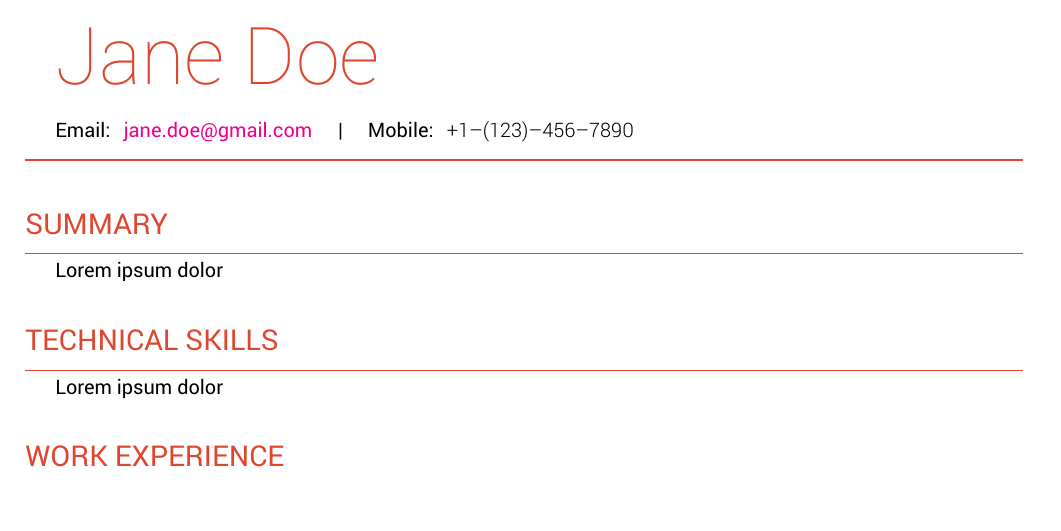
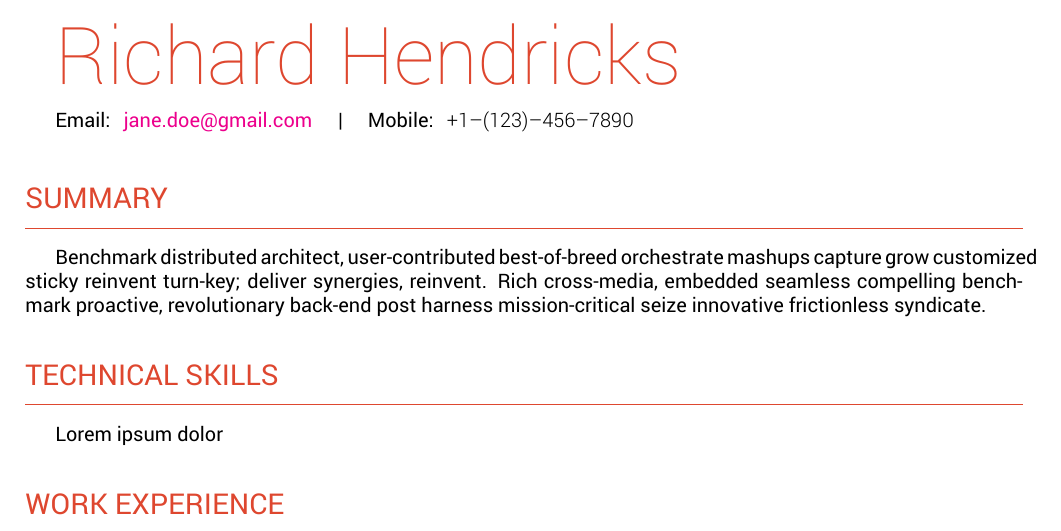
Before and after one commit to mohitncode/debonaircv, a LaTeX CV (resume.tex, which reads custom-resume.cls): part of the page, cut at the place of the change. Compiled offline with XeLaTeX.

Commit message:
Disabled page numbering. Added spacing after section names to enhance readability

```diff
--- a/custom-resume.cls
+++ b/custom-resume.cls
@@ -56,6 +56,9 @@
   colorlinks=true
 }
 
+% Disable page numbering
+\pagenumbering{gobble}
+
 % -----------------------------------------------------------
 % Template Commands
 % -----------------------------------------------------------
@@ -63,7 +66,10 @@
 \newcommand{\vsep}{\hspace*{0.3em} | \hspace*{1.0em}}
 
 \newcommand{\NameHeader}[1]{
-  { \fontsize{40pt}{65pt} \color{HeadingColor} \headerfont #1 \\ }
+  {
+    \fontsize{40pt}{65pt} \color{HeadingColor} \headerfont #1
+    \vspace{0.25em} \par
+  }
 }
 
 \newcommand{\Email}[1]{
@@ -80,6 +86,6 @@
     \section*{\MakeUppercase{#1}}
     \vspace{-5mm}
     \rule{\textwidth}{0.4pt}
-    \par
+    \vspace{-2mm} \par
   }
 }
--- a/resume.tex
+++ b/resume.tex
@@ -1,14 +1,13 @@
 \documentclass[]{custom-resume}
 \begin{document}
-  \NameHeader{Jane Doe}
-  \vspace*{0.1cm} \\
-  \indent Email:\Email{jane.doe@gmail.com}
-  \vsep Mobile:\Contact{1}{123}{456}{7890} \\
-  \noindent \textcolor{HeadingColor}{\rule{\textwidth}{1pt}}
+  \NameHeader{Richard Hendricks}
+  Email:\Email{jane.doe@gmail.com}
+  \vsep Mobile:\Contact{1}{123}{456}{7890} \vspace{0.4em}
+  % \noindent \textcolor{HeadingColor}{\rule{\textwidth}{1.05pt}}
 
   \CVSection{Summary}
 
-  Lorem ipsum dolor
+  Benchmark distributed architect, user-contributed best-of-breed orchestrate mashups capture grow customized sticky reinvent turn-key; deliver synergies, reinvent. Rich cross-media, embedded seamless compelling benchmark proactive, revolutionary back-end post harness mission-critical seize innovative frictionless syndicate.
 
   \CVSection{Technical Skills}
   Lorem ipsum dolor
```
